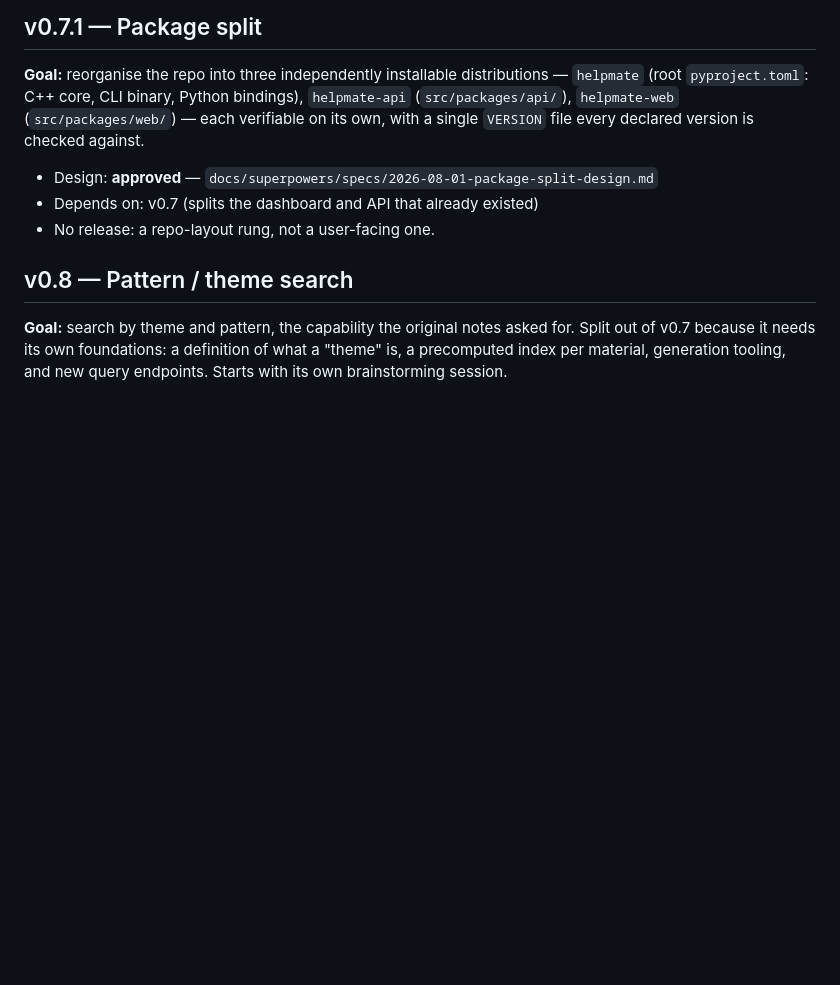
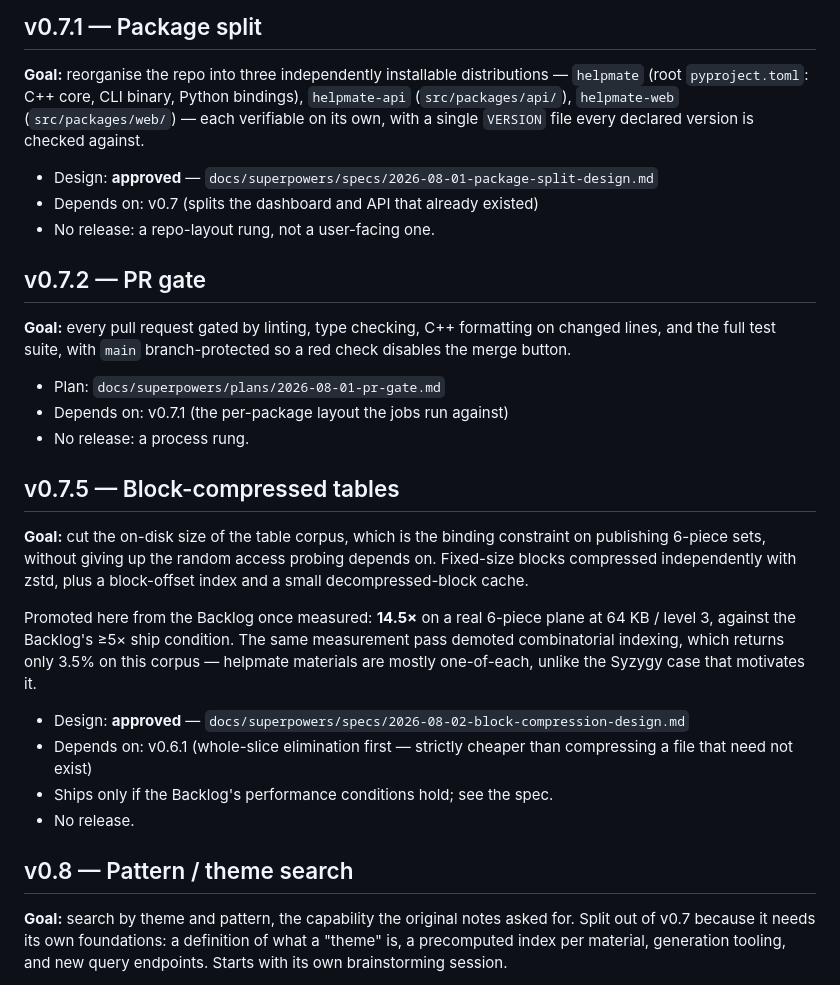
Before and after one commit to osick/8pieces-helpmate, a Markdown page: docs/ROADMAP.md, the part around one of its changes. Rendered like a GitHub page; blank space fills up the shorter version.

```diff
--- a/docs/ROADMAP.md
+++ b/docs/ROADMAP.md
@@ -70,6 +70,35 @@ file every declared version is checked against.
 - Depends on: v0.7 (splits the dashboard and API that already existed)
 - No release: a repo-layout rung, not a user-facing one.
 
+## v0.7.2 — PR gate
+
+**Goal:** every pull request gated by linting, type checking, C++ formatting
+on changed lines, and the full test suite, with `main` branch-protected so a
+red check disables the merge button.
+
+- Plan: `docs/superpowers/plans/2026-08-01-pr-gate.md`
+- Depends on: v0.7.1 (the per-package layout the jobs run against)
+- No release: a process rung.
+
+## v0.7.5 — Block-compressed tables
+
+**Goal:** cut the on-disk size of the table corpus, which is the binding
+constraint on publishing 6-piece sets, without giving up the random access
+probing depends on. Fixed-size blocks compressed independently with zstd,
+plus a block-offset index and a small decompressed-block cache.
+
+Promoted here from the Backlog once measured: **14.5×** on a real 6-piece
+plane at 64 KB / level 3, against the Backlog's ≥5× ship condition. The same
+measurement pass demoted combinatorial indexing, which returns only 3.5% on
+this corpus — helpmate materials are mostly one-of-each, unlike the Syzygy
+case that motivates it.
+
+- Design: **approved** — `docs/superpowers/specs/2026-08-02-block-compression-design.md`
+- Depends on: v0.6.1 (whole-slice elimination first — strictly cheaper than
+  compressing a file that need not exist)
+- Ships only if the Backlog's performance conditions hold; see the spec.
+- No release.
+
 ## v0.8 — Pattern / theme search
 
 **Goal:** search by theme and pattern, the capability the original notes asked
```
Also changed, not shown: other parts of docs/ROADMAP.md (+12 -44 lines), 1 other file.
